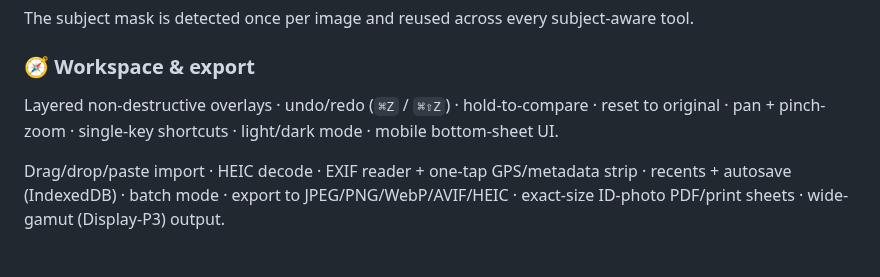
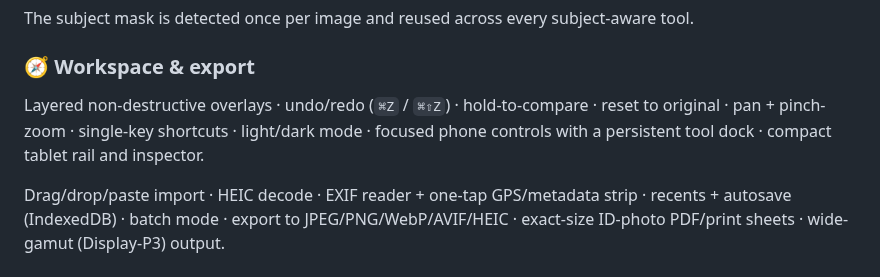
Before and after one commit to cloakyard/cloakimg, a Markdown page: README.md, the part around one of its changes. Rendered like a GitHub page.

```diff
--- a/README.md
+++ b/README.md
@@ -41,7 +41,7 @@ The subject mask is detected once per image and reused across every subject-awar
 
 ### 🧭 Workspace & export
 
-Layered non-destructive overlays · undo/redo (`⌘Z` / `⌘⇧Z`) · hold-to-compare · reset to original · pan + pinch-zoom · single-key shortcuts · light/dark mode · mobile bottom-sheet UI.
+Layered non-destructive overlays · undo/redo (`⌘Z` / `⌘⇧Z`) · hold-to-compare · reset to original · pan + pinch-zoom · single-key shortcuts · light/dark mode · focused phone controls with a persistent tool dock · compact tablet rail and inspector.
 
 Drag/drop/paste import · HEIC decode · EXIF reader + one-tap GPS/metadata strip · recents + autosave (IndexedDB) · batch mode · export to JPEG/PNG/WebP/AVIF/HEIC · exact-size ID-photo PDF/print sheets · wide-gamut (Display-P3) output.
 
```
Also changed, not shown: other parts of README.md (+2 -2 lines), docs/air/touch-workspace-2026-10-31.md (+8 -0 lines), public/screenshots/iPhone.png, 4 other files.
